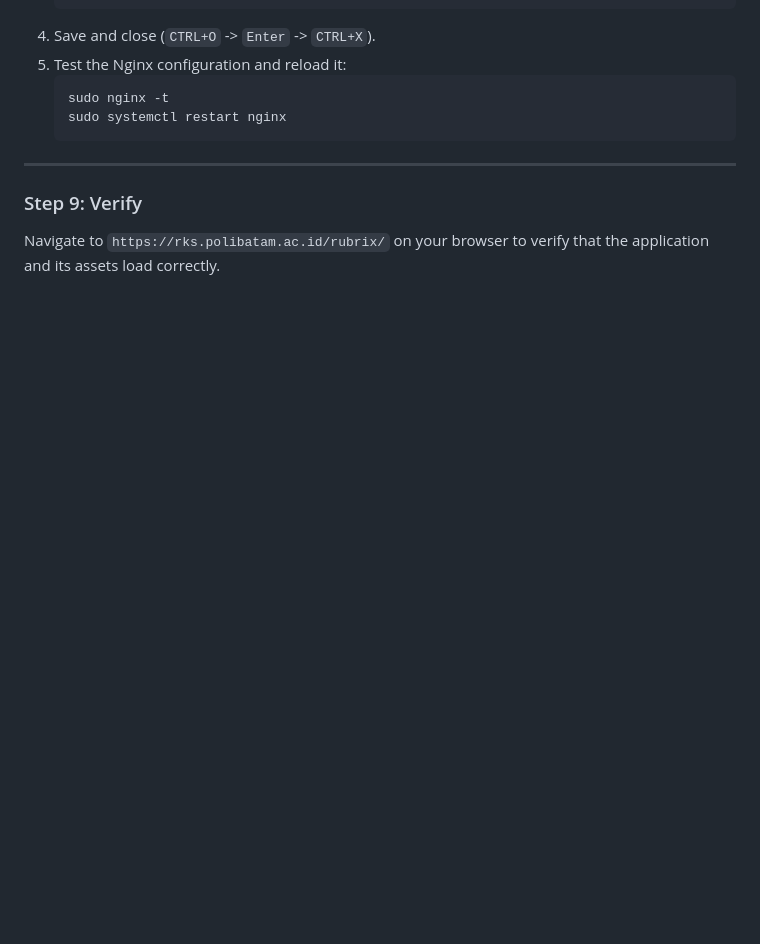
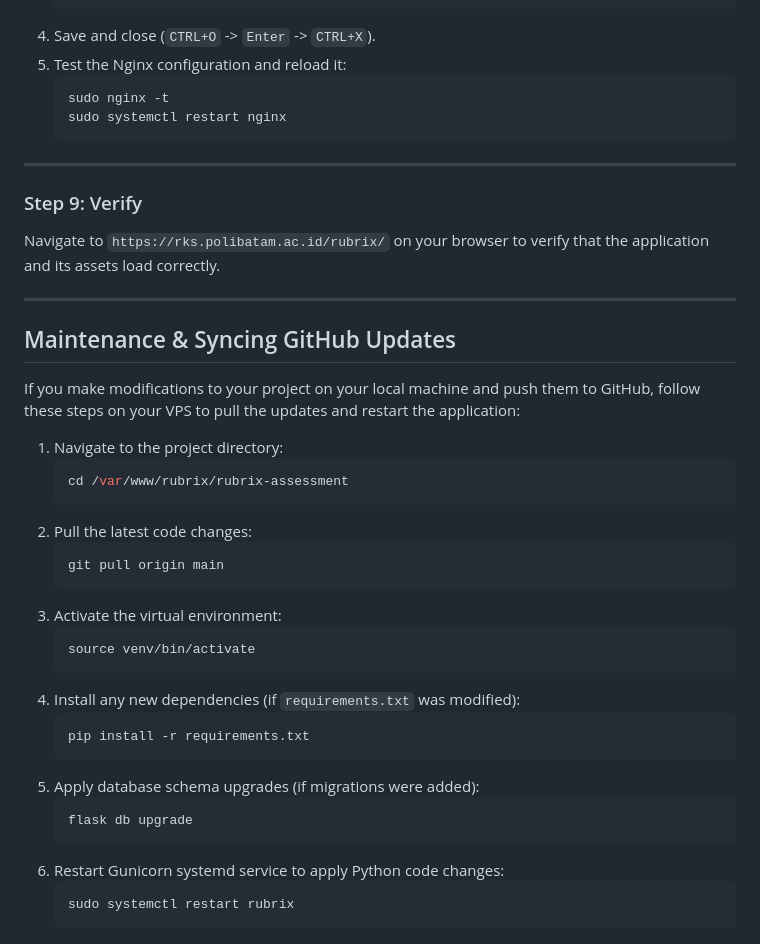
Before and after one commit to idris25muhammad/rubrix-assessment, a Markdown page: manual_deploy.md, the part around the change. GitHub-like rendering; blank space fills up the shorter version.

Commit message:
docs: add maintenance and update section to manual_deploy.md

````diff
--- a/manual_deploy.md
+++ b/manual_deploy.md
@@ -197,3 +197,34 @@ Create a systemd unit file to run the Flask application as a background service:
 
 ### Step 9: Verify
 Navigate to `https://rks.polibatam.ac.id/rubrix/` on your browser to verify that the application and its assets load correctly.
+
+---
+
+## Maintenance & Syncing GitHub Updates
+
+If you make modifications to your project on your local machine and push them to GitHub, follow these steps on your VPS to pull the updates and restart the application:
+
+1. Navigate to the project directory:
+   ```bash
+   cd /var/www/rubrix/rubrix-assessment
+   ```
+2. Pull the latest code changes:
+   ```bash
+   git pull origin main
+   ```
+3. Activate the virtual environment:
+   ```bash
+   source venv/bin/activate
+   ```
+4. Install any new dependencies (if `requirements.txt` was modified):
+   ```bash
+   pip install -r requirements.txt
+   ```
+5. Apply database schema upgrades (if migrations were added):
+   ```bash
+   flask db upgrade
+   ```
+6. Restart Gunicorn systemd service to apply Python code changes:
+   ```bash
+   sudo systemctl restart rubrix
+   ```
````
